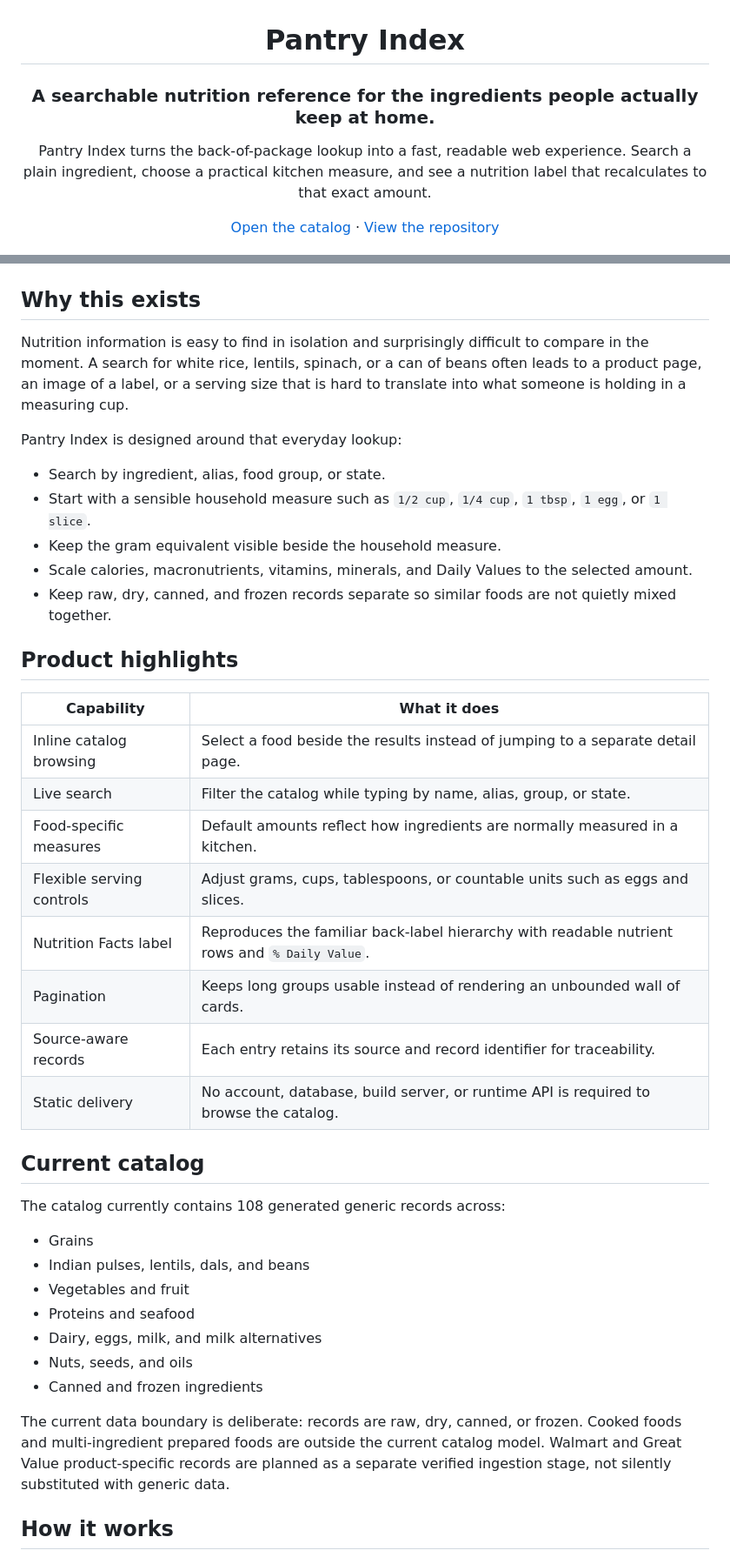
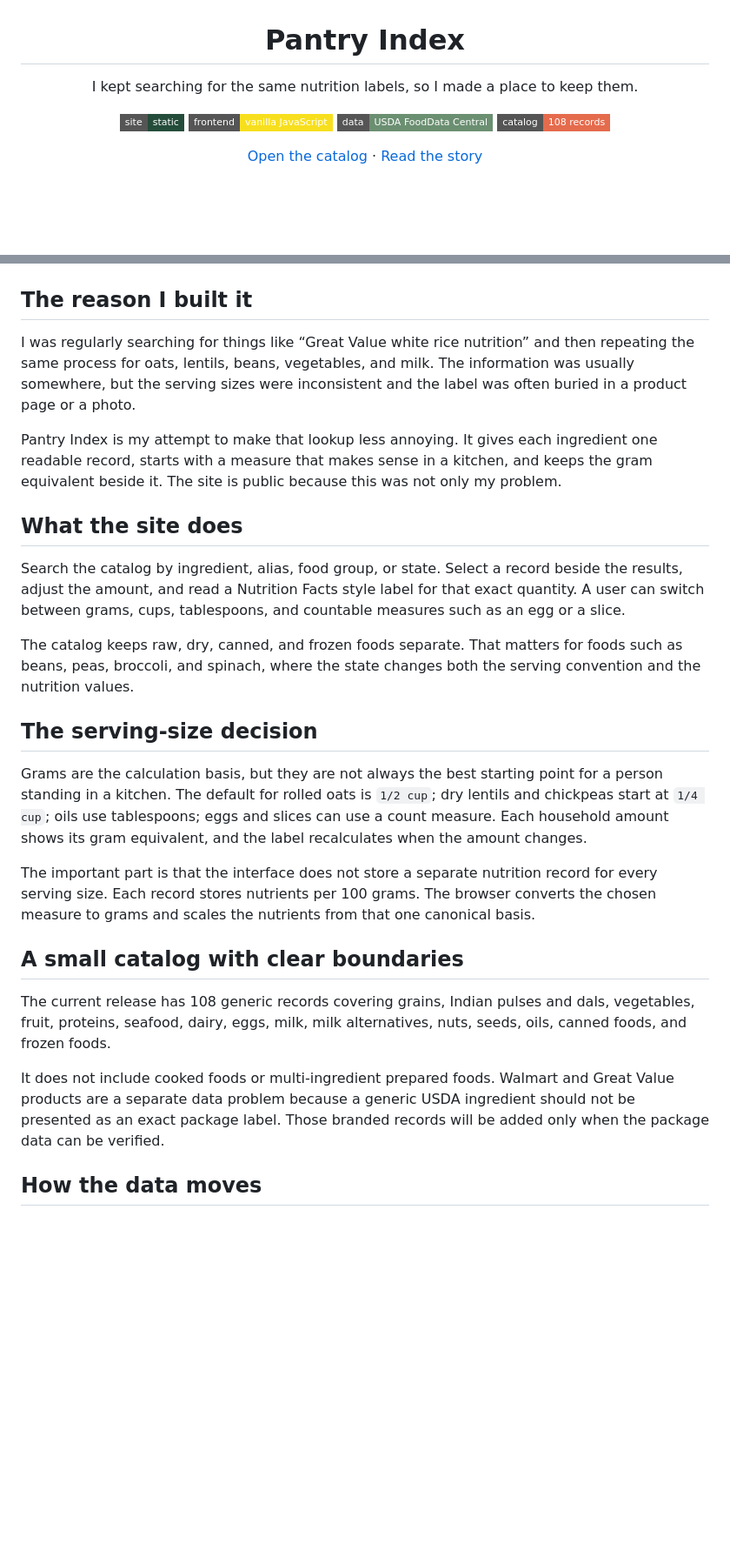
Before and after one commit to kaushik-3009/nutrition-rolodex, a Markdown page: README.md, 2 parts joined by grey strips. Shown at 87% size. GitHub-like rendering; badges without logos; blank space fills up the shorter version.

````diff
--- a/README.md
+++ b/README.md
@@ -2,56 +2,44 @@
 
 # Pantry Index
 
-### A searchable nutrition reference for the ingredients people actually keep at home.
+I kept searching for the same nutrition labels, so I made a place to keep them.
 
-Pantry Index turns the back-of-package lookup into a fast, readable web experience. Search a plain ingredient, choose a practical kitchen measure, and see a nutrition label that recalculates to that exact amount.
+[![Static site](https://img.shields.io/badge/site-static-244c3a?style=flat-square)](https://kaushik-3009.github.io/nutrition-rolodex/)
+[![Vanilla JavaScript](https://img.shields.io/badge/frontend-vanilla%20JavaScript-f7df1e?style=flat-square&logo=javascript&logoColor=111111)](https://github.com/kaushik-3009/nutrition-rolodex)
+[![USDA FoodData Central](https://img.shields.io/badge/data-USDA%20FoodData%20Central-6b8f71?style=flat-square)](https://fdc.nal.usda.gov/)
+[![Catalog](https://img.shields.io/badge/catalog-108%20records-e56b4d?style=flat-square)](https://kaushik-3009.github.io/nutrition-rolodex/)
 
-[Open the catalog](https://kaushik-3009.github.io/nutrition-rolodex/) · [View the repository](https://github.com/kaushik-3009/nutrition-rolodex)
+[Open the catalog](https://kaushik-3009.github.io/nutrition-rolodex/) · [Read the story](https://kaushik-3009.github.io/nutrition-rolodex/about.html)
 
 ![Pantry Index landing page](public/landing-page.png)
 
 </div>
 
-## Why this exists
+## The reason I built it
 
-Nutrition information is easy to find in isolation and surprisingly difficult to compare in the moment. A search for white rice, lentils, spinach, or a can of beans often leads to a product page, an image of a label, or a serving size that is hard to translate into what someone is holding in a measuring cup.
+I was regularly searching for things like “Great Value white rice nutrition” and then repeating the same process for oats, lentils, beans, vegetables, and milk. The information was usually somewhere, but the serving sizes were inconsistent and the label was often buried in a product page or a photo.
 
-Pantry Index is designed around that everyday lookup:
+Pantry Index is my attempt to make that lookup less annoying. It gives each ingredient one readable record, starts with a measure that makes sense in a kitchen, and keeps the gram equivalent beside it. The site is public because this was not only my problem.
 
-- Search by ingredient, alias, food group, or state.
-- Start with a sensible household measure such as `1/2 cup`, `1/4 cup`, `1 tbsp`, `1 egg`, or `1 slice`.
-- Keep the gram equivalent visible beside the household measure.
-- Scale calories, macronutrients, vitamins, minerals, and Daily Values to the selected amount.
-- Keep raw, dry, canned, and frozen records separate so similar foods are not quietly mixed together.
+## What the site does
 
-## Product highlights
+Search the catalog by ingredient, alias, food group, or state. Select a record beside the results, adjust the amount, and read a Nutrition Facts style label for that exact quantity. A user can switch between grams, cups, tablespoons, and countable measures such as an egg or a slice.
 
-| Capability | What it does |
-| --- | --- |
-| Inline catalog browsing | Select a food beside the results instead of jumping to a separate detail page. |
-| Live search | Filter the catalog while typing by name, alias, group, or state. |
-| Food-specific measures | Default amounts reflect how ingredients are normally measured in a kitchen. |
-| Flexible serving controls | Adjust grams, cups, tablespoons, or countable units such as eggs and slices. |
-| Nutrition Facts label | Reproduces the familiar back-label hierarchy with readable nutrient rows and `% Daily Value`. |
-| Pagination | Keeps long groups usable instead of rendering an unbounded wall of cards. |
-| Source-aware records | Each entry retains its source and record identifier for traceability. |
-| Static delivery | No account, database, build server, or runtime API is required to browse the catalog. |
+The catalog keeps raw, dry, canned, and frozen foods separate. That matters for foods such as beans, peas, broccoli, and spinach, where the state changes both the serving convention and the nutrition values.
 
-## Current catalog
+## The serving-size decision
 
-The catalog currently contains 108 generated generic records across:
+Grams are the calculation basis, but they are not always the best starting point for a person standing in a kitchen. The default for rolled oats is `1/2 cup`; dry lentils and chickpeas start at `1/4 cup`; oils use tablespoons; eggs and slices can use a count measure. Each household amount shows its gram equivalent, and the label recalculates when the amount changes.
 
-- Grains
-- Indian pulses, lentils, dals, and beans
-- Vegetables and fruit
-- Proteins and seafood
-- Dairy, eggs, milk, and milk alternatives
-- Nuts, seeds, and oils
-- Canned and frozen ingredients
+The important part is that the interface does not store a separate nutrition record for every serving size. Each record stores nutrients per 100 grams. The browser converts the chosen measure to grams and scales the nutrients from that one canonical basis.
 
-The current data boundary is deliberate: records are raw, dry, canned, or frozen. Cooked foods and multi-ingredient prepared foods are outside the current catalog model. Walmart and Great Value product-specific records are planned as a separate verified ingestion stage, not silently substituted with generic data.
+## A small catalog with clear boundaries
 
-## How it works
+The current release has 108 generic records covering grains, Indian pulses and dals, vegetables, fruit, proteins, seafood, dairy, eggs, milk, milk alternatives, nuts, seeds, oils, canned foods, and frozen foods.
+
+It does not include cooked foods or multi-ingredient prepared foods. Walmart and Great Value products are a separate data problem because a generic USDA ingredient should not be presented as an exact package label. Those branded records will be added only when the package data can be verified.
+
+## How the data moves
 
 ```mermaid
 flowchart LR
````
Also changed, not shown: other parts of README.md (+20 -57 lines).
